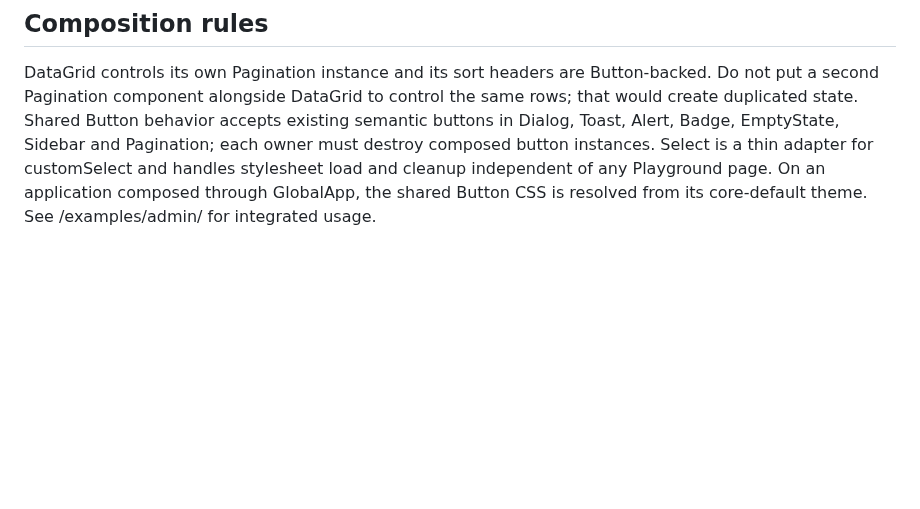
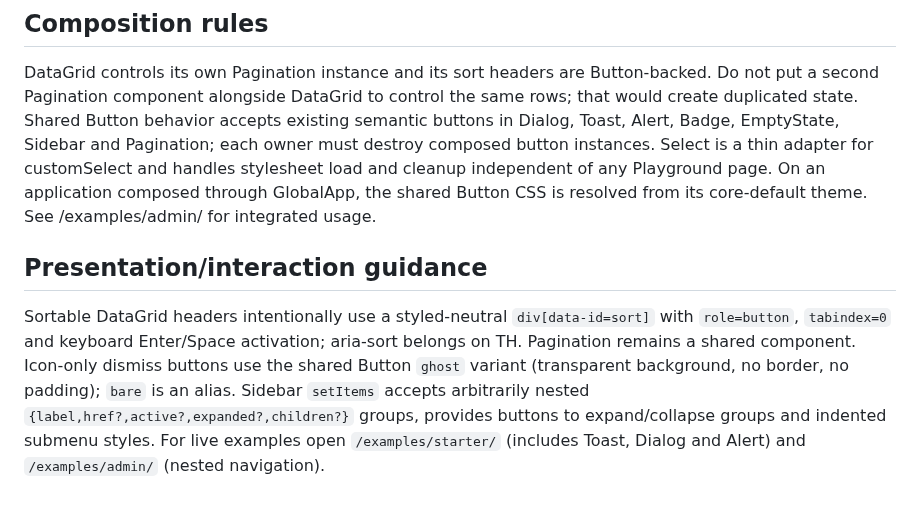
Before and after one commit to amiresp/LumaJS, a Markdown page: docs/starter-components.md, the part around the change. Drawn GitHub-style; blank space fills up the shorter version.

Commit message:
docs(main): document refined DataGrid, ghost Button, sidebar and starter showcase

```diff
--- a/docs/starter-components.md
+++ b/docs/starter-components.md
@@ -33,3 +33,8 @@ The zero-login `/examples/admin/` dashboard composes Sidebar, Breadcrumb, Button
 ## Composition rules
 
 DataGrid controls its own Pagination instance and its sort headers are Button-backed. Do not put a second Pagination component alongside DataGrid to control the same rows; that would create duplicated state. Shared Button behavior accepts existing semantic buttons in Dialog, Toast, Alert, Badge, EmptyState, Sidebar and Pagination; each owner must destroy composed button instances. Select is a thin adapter for customSelect and handles stylesheet load and cleanup independent of any Playground page. On an application composed through GlobalApp, the shared Button CSS is resolved from its core-default theme. See /examples/admin/ for integrated usage.
+
+
+## Presentation/interaction guidance
+
+Sortable DataGrid headers intentionally use a styled-neutral `div[data-id=sort]` with `role=button`, `tabindex=0` and keyboard Enter/Space activation; aria-sort belongs on TH. Pagination remains a shared component. Icon-only dismiss buttons use the shared Button `ghost` variant (transparent background, no border, no padding); `bare` is an alias. Sidebar `setItems` accepts arbitrarily nested `{label,href?,active?,expanded?,children?}` groups, provides buttons to expand/collapse groups and indented submenu styles. For live examples open `/examples/starter/` (includes Toast, Dialog and Alert) and `/examples/admin/` (nested navigation).
```
